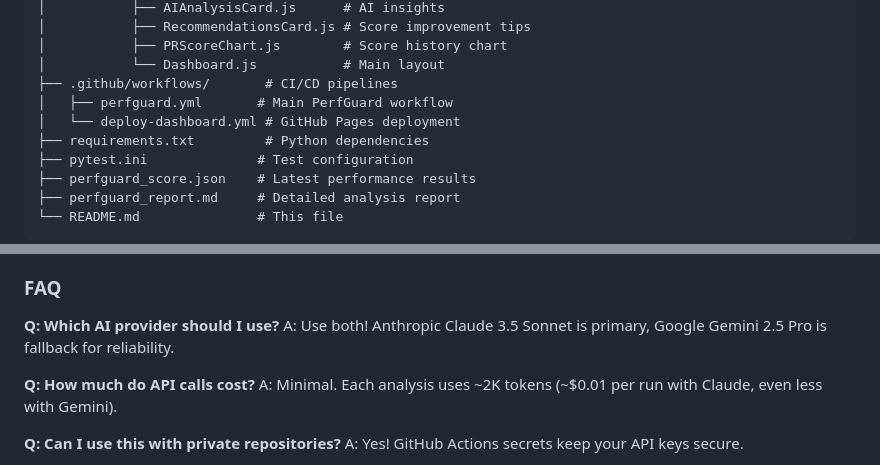
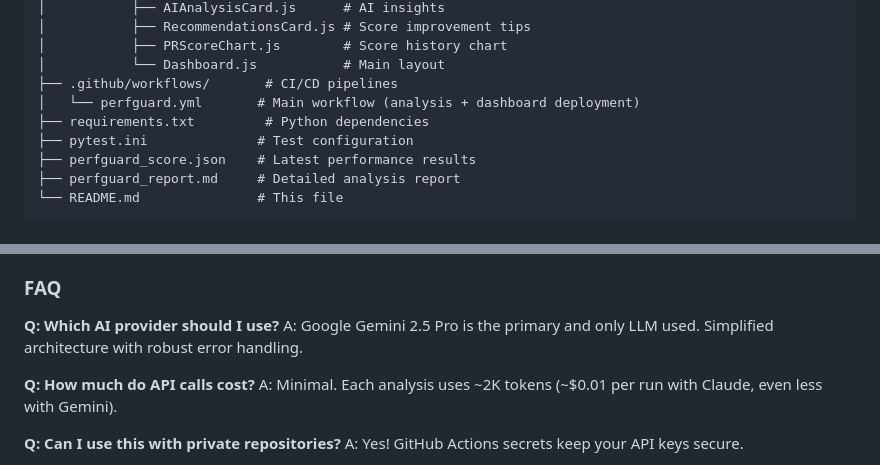
Before and after one commit to cloakofenigma/perfguard-ai, a Markdown page: README.md, 2 parts joined by grey strips. Rendered like a GitHub page.

```diff
--- a/README.md
+++ b/README.md
@@ -109,8 +109,7 @@ perfguard-ai/
 │           ├── PRScoreChart.js        # Score history chart
 │           └── Dashboard.js           # Main layout
 ├── .github/workflows/       # CI/CD pipelines
-│   ├── perfguard.yml       # Main PerfGuard workflow
-│   └── deploy-dashboard.yml # GitHub Pages deployment
+│   └── perfguard.yml       # Main workflow (analysis + dashboard deployment)
 ├── requirements.txt         # Python dependencies
 ├── pytest.ini              # Test configuration
 ├── perfguard_score.json    # Latest performance results
@@ -993,7 +1056,7 @@ MIT License - see [LICENSE](LICENSE) for details
 ### FAQ
 
 **Q: Which AI provider should I use?**
-A: Use both! Anthropic Claude 3.5 Sonnet is primary, Google Gemini 2.5 Pro is fallback for reliability.
+A: Google Gemini 2.5 Pro is the primary and only LLM used. Simplified architecture with robust error handling.
 
 **Q: How much do API calls cost?**
 A: Minimal. Each analysis uses ~2K tokens (~$0.01 per run with Claude, even less with Gemini).
```
Also changed, not shown: other parts of README.md (+73 -9 lines).
